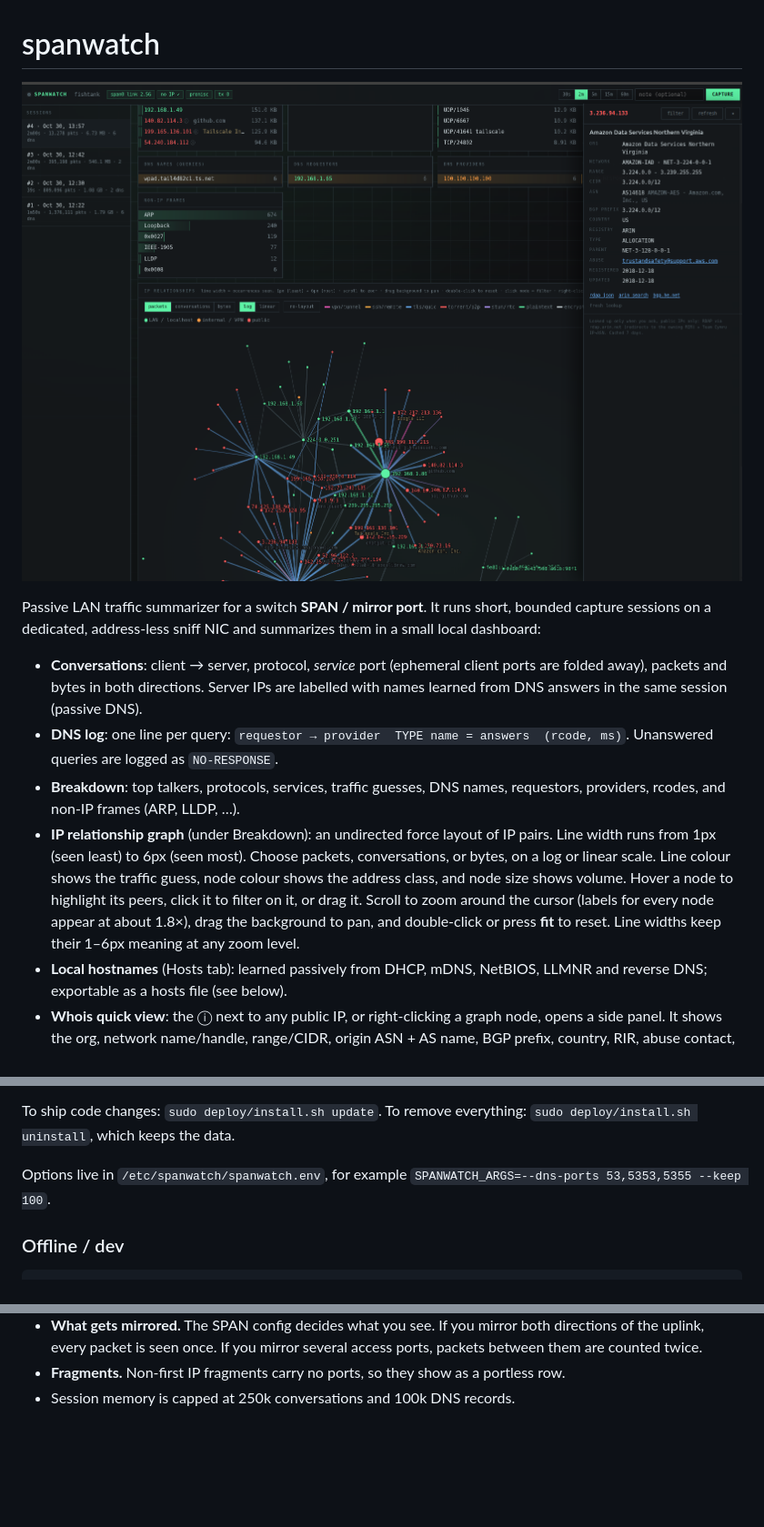
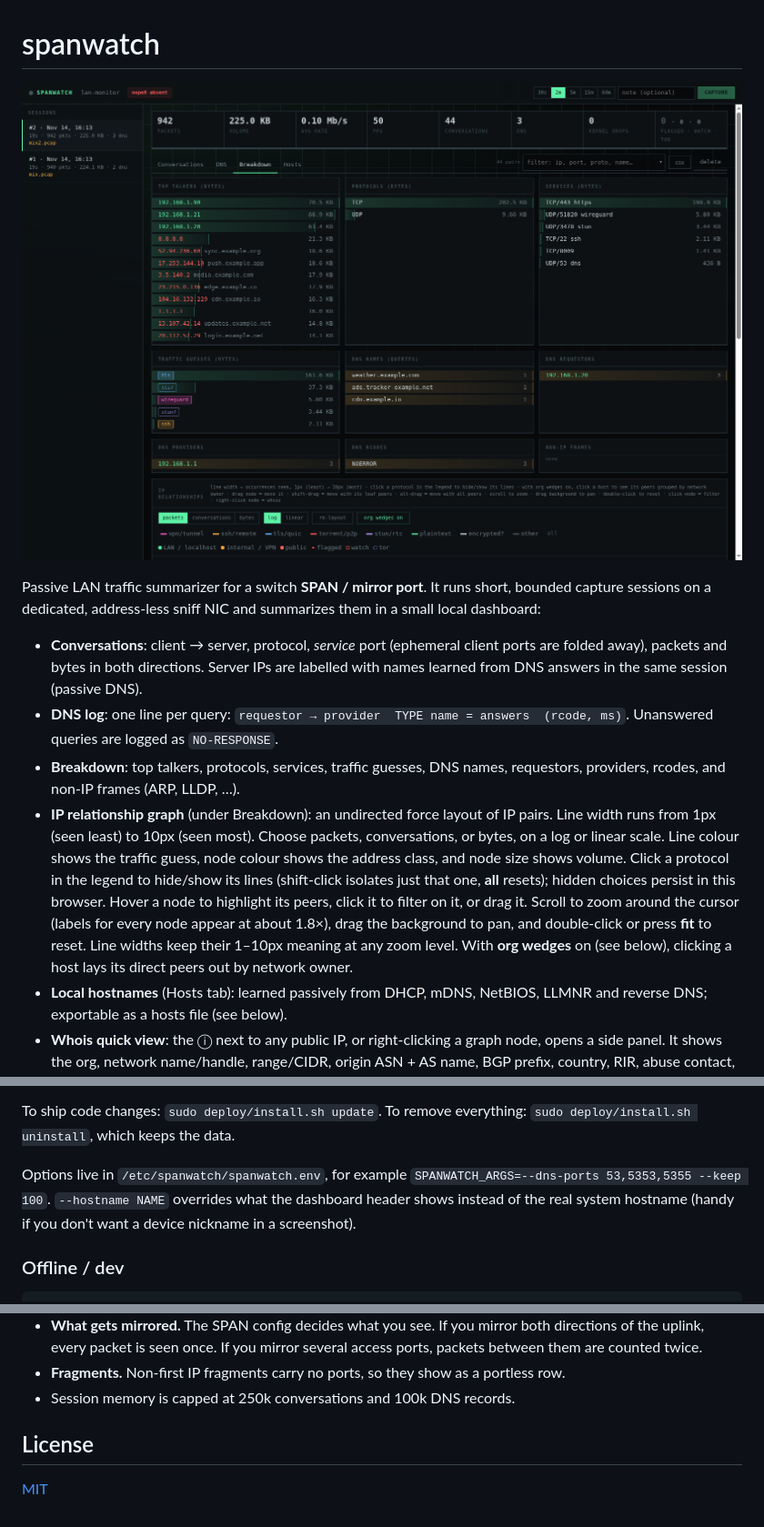
Before and after one commit to gunnoej5/spanwatch, a Markdown page: README.md, 3 parts joined by grey strips. Shown at 91% size. Drawn GitHub-style; pictures changed too: docs/screenshot.png; blank space fills up the shorter version.

```diff
--- a/README.md
+++ b/README.md
@@ -14,13 +14,16 @@ in a small local dashboard:
 - **Breakdown**: top talkers, protocols, services, traffic guesses, DNS names,
   requestors, providers, rcodes, and non-IP frames (ARP, LLDP, …).
 - **IP relationship graph** (under Breakdown): an undirected force layout of IP pairs.
-  Line width runs from 1px (seen least) to 6px (seen most). Choose packets,
+  Line width runs from 1px (seen least) to 10px (seen most). Choose packets,
   conversations, or bytes, on a log or linear scale. Line colour shows the
   traffic guess, node colour shows the address class, and node size shows volume.
+  Click a protocol in the legend to hide/show its lines (shift-click isolates
+  just that one, **all** resets); hidden choices persist in this browser.
   Hover a node to highlight its peers, click it to filter on it, or drag it.
   Scroll to zoom around the cursor (labels for every node appear at about 1.8×),
   drag the background to pan, and double-click or press **fit** to reset.
-  Line widths keep their 1–6px meaning at any zoom level.
+  Line widths keep their 1–10px meaning at any zoom level. With **org wedges**
+  on (see below), clicking a host lays its direct peers out by network owner.
 - **Local hostnames** (Hosts tab): learned passively from DHCP, mDNS, NetBIOS, LLMNR and reverse DNS; exportable as a hosts file (see below).
 - **Whois quick view**: the ⓘ next to any public IP, or right-clicking a graph node,
   opens a side panel. It shows the org, network name/handle, range/CIDR, origin
@@ -301,7 +304,9 @@ To ship code changes: `sudo deploy/install.sh update`. To remove everything:
 `sudo deploy/install.sh uninstall`, which keeps the data.
 
 Options live in `/etc/spanwatch/spanwatch.env`, for example
-`SPANWATCH_ARGS=--dns-ports 53,5353,5355 --keep 100`.
+`SPANWATCH_ARGS=--dns-ports 53,5353,5355 --keep 100`. `--hostname NAME`
+overrides what the dashboard header shows instead of the real system hostname
+(handy if you don't want a device nickname in a screenshot).
 
 ### Offline / dev
 
@@ -325,3 +330,7 @@ python3 -m spanwatch status --iface span0             # exit 0 iff present and a
   ports, packets between them are counted twice.
 - **Fragments.** Non-first IP fragments carry no ports, so they show as a portless row.
 - Session memory is capped at 250k conversations and 100k DNS records.
+
+## License
+
+[MIT](LICENSE)
```
Also changed, not shown: other parts of README.md (+1 -1 lines), 5 other files.
